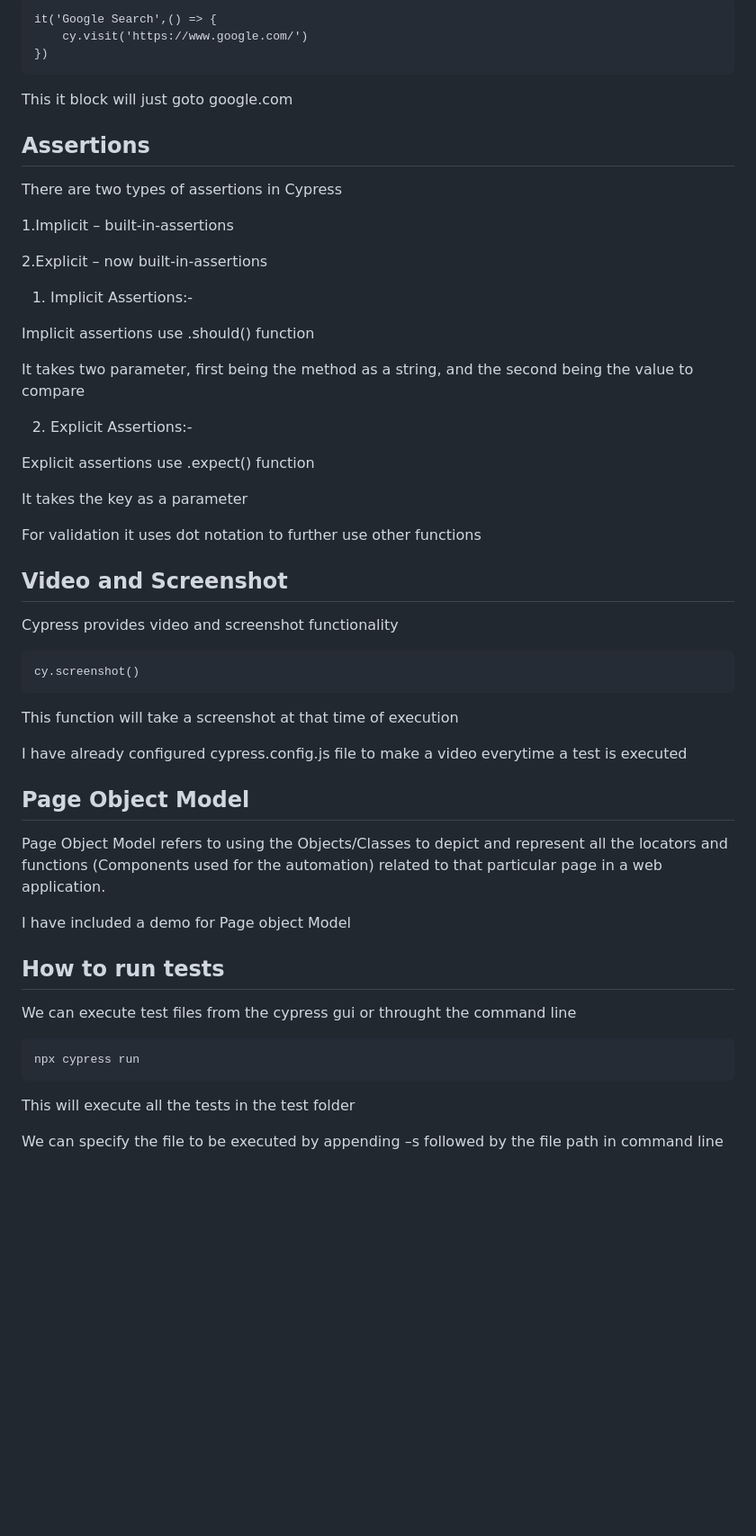
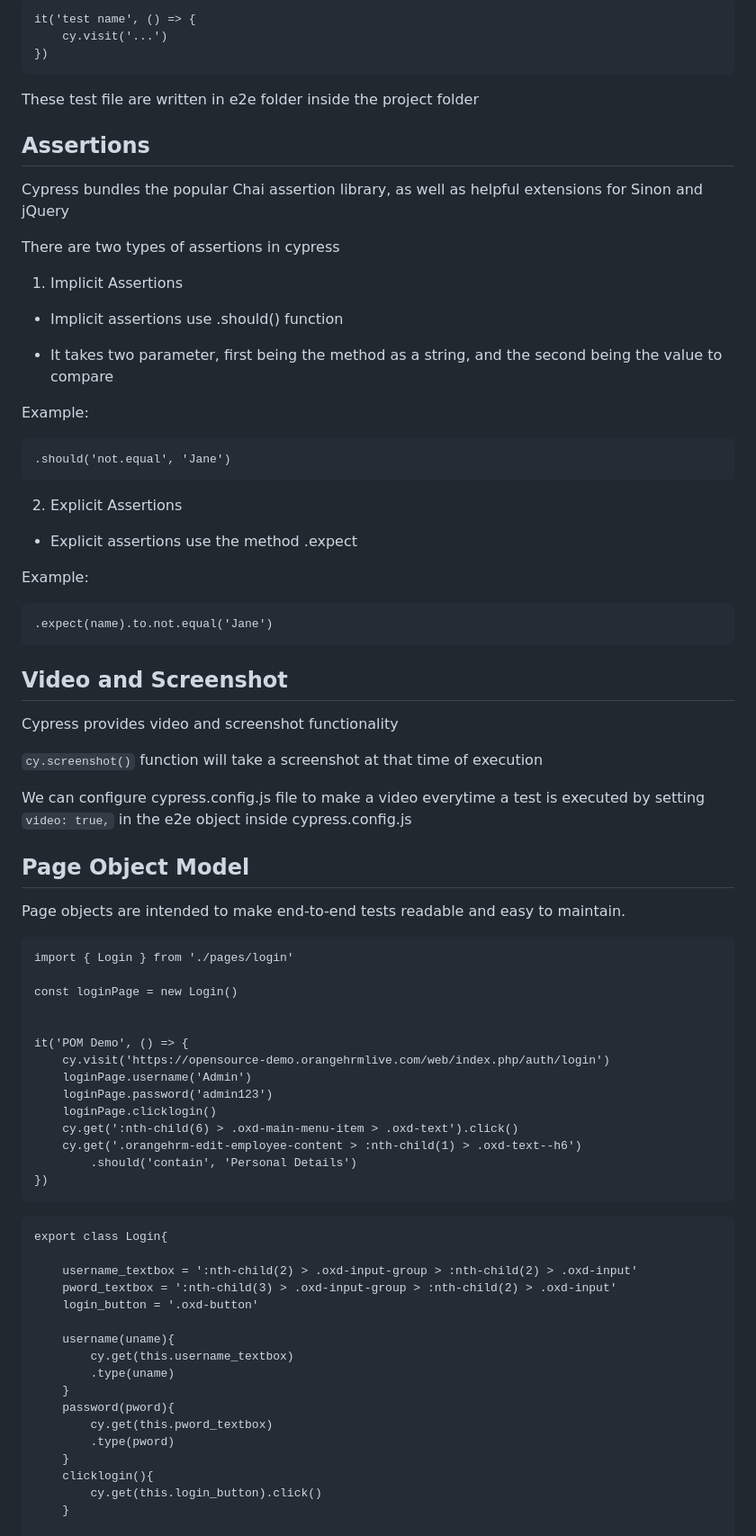
Before and after one commit to Infopercept/automated-testing-cypress, a Markdown page: README.md, the part around the change printed below. Shown: that part at 90% size. GitHub-like rendering; blank space fills up the shorter version.

````diff
--- a/README.md
+++ b/README.md
@@ -34,50 +49,82 @@ The second parameter is a function, similar to playwright.
 
-    it('Google Search',() => {
-        cy.visit('https://www.google.com/')
-    })
+```
+it('test name', () => {
+    cy.visit('...')
+})
+```
+These test file are written in e2e folder inside the project folder
 
-This it block will just goto google.com
 ## Assertions
 
-There are two types of assertions in Cypress
+Cypress bundles the popular Chai assertion library, as well as helpful extensions for Sinon and jQuery
 
-1.Implicit – built-in-assertions
+There are two types of assertions in cypress
 
-2.Explicit – now built-in-assertions
+1. Implicit Assertions
 
-1. Implicit Assertions:-
+- Implicit assertions use .should() function
 
-Implicit assertions use .should() function
+- It takes two parameter, first being the method as a string, and the second being the value to compare
 
-It takes two parameter, first being the method as a string, and the second being the value to compare
+Example:
+```
+.should('not.equal', 'Jane')
+```
 
-2. Explicit Assertions:-
+2. Explicit Assertions
 
-Explicit assertions use .expect() function
+- Explicit assertions use the method .expect
 
-It takes the key as a parameter
+Example:
+```
+.expect(name).to.not.equal('Jane')
+```
 
-For validation it uses dot notation to further use other functions
 ## Video and Screenshot
 
 Cypress provides video and screenshot functionality
 
-    cy.screenshot()
+`cy.screenshot()` function will take a screenshot at that time of execution
 
-This function will take a screenshot at that time of execution
+We can configure cypress.config.js file to make a video everytime a test is executed by setting `video: true,` in the e2e object inside cypress.config.js
 
-I have already configured cypress.config.js file to make a video everytime a test is executed
 ## Page Object Model
 
-Page Object Model refers to using the Objects/Classes to depict and represent all the locators and functions (Components used for the automation) related to that particular page in a web application.
+Page objects are intended to make end-to-end tests readable and easy to maintain.
 
-I have included a demo for Page object Model
-## How to run tests
+```
+import { Login } from './pages/login'
 
- We can execute test files from the cypress gui or throught the command line
+const loginPage = new Login()
 
-    npx cypress run
 
-This will execute all the tests in the test folder
+it('POM Demo', () => {
+    cy.visit('https://opensource-demo.orangehrmlive.com/web/index.php/auth/login')
+    loginPage.username('Admin')
+    loginPage.password('admin123')
+    loginPage.clicklogin()
+    cy.get(':nth-child(6) > .oxd-main-menu-item > .oxd-text').click()
+    cy.get('.orangehrm-edit-employee-content > :nth-child(1) > .oxd-text--h6')
+        .should('contain', 'Personal Details')
+})
+```
 
-We can specify the file to be executed by appending –s followed by the file path in command line
+```
+export class Login{
+
+    username_textbox = ':nth-child(2) > .oxd-input-group > :nth-child(2) > .oxd-input'
+    pword_textbox = ':nth-child(3) > .oxd-input-group > :nth-child(2) > .oxd-input'
+    login_button = '.oxd-button'
+
+    username(uname){
+        cy.get(this.username_textbox)
+        .type(uname)
+    }
+    password(pword){
+        cy.get(this.pword_textbox)
+        .type(pword)
+    }
+    clicklogin(){
+        cy.get(this.login_button).click()
+    }
+
````
Also changed, not shown: other parts of README.md (+107 -12 lines), image-1.png (added), image-2.png (added), image.png (added), 1 other file.
